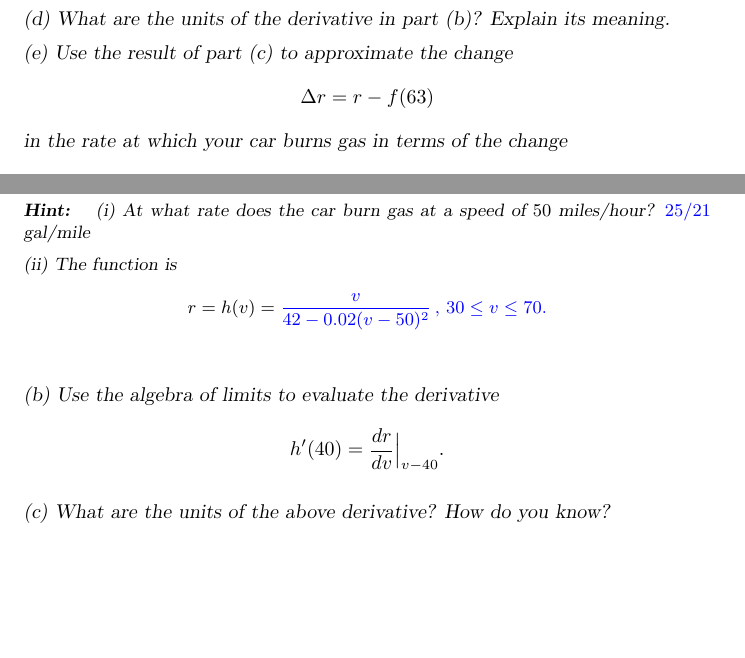
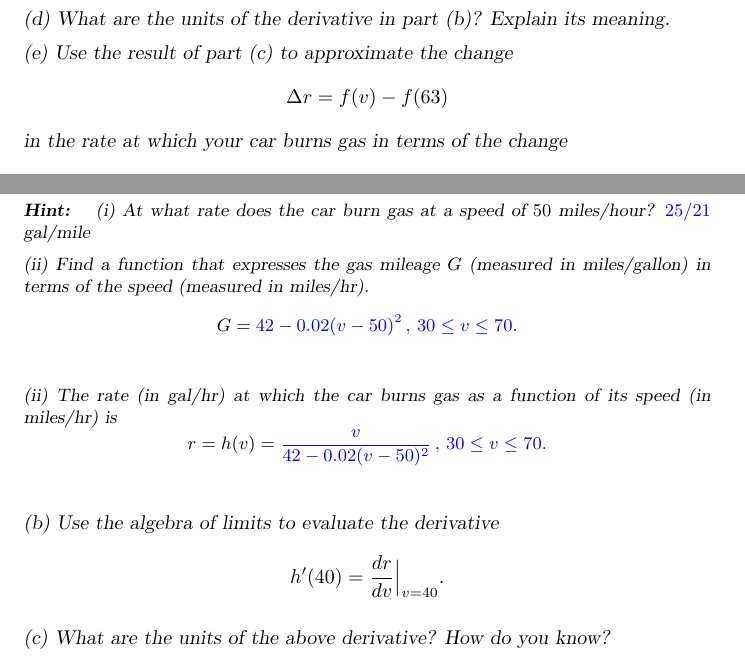
Before and after one commit to fkuczmar/Calculus1, a LaTeX document (Derivatives/Derivatives.tex): two parts of pages 4 and 5 of 5, joined at a grey line, cut so that both start at the same text, the shorter picture padded with empty space. Compiled offline with pdfLaTeX.

Commit message:
Derivatives

```diff
--- a/Derivatives/Derivatives.tex
+++ b/Derivatives/Derivatives.tex
@@ -162,7 +162,7 @@ Make a table that shows enough data to suggest a progression toward a limit. Inc
 
 (e) Use the result of part (c) to approximate the change
 \[
-       \Delta r = r - f(63)
+       \Delta r = f(v) - f(63)
 \]
 in the rate at which your car burns gas in terms of the change
 \[
@@ -186,7 +186,12 @@ that expresses the rate (in gal/hr) at which the car burns gas in terms of its s
 
 (i) At what rate does the car burn gas at a speed of $50$ miles/hour? $\answer{25/21}$ gal/mile
 
-(ii) The function is
+(ii) Find a function that expresses the gas mileage $G$ (measured in miles/gallon) in terms of the speed (measured in miles/hr).
+\[
+         G = \answer{42 - 0.02(v-50)^2} \, , \, 30\leq v \leq 70 .
+\]
+
+(ii) The rate (in gal/hr) at which the car burns gas as a function of its speed (in miles/hr) is
 \[
          r = h(v) = \answer{\frac{v}{42 - 0.02(v-50)^2}} \, , \, 30\leq v \leq 70  .
 \]
@@ -194,7 +199,7 @@ that expresses the rate (in gal/hr) at which the car burns gas in terms of its s
 
 (b) Use the algebra of limits to evaluate the derivative
 \[
-    h^\prime(40) = \frac{dr}{dv}\Big|_{v-40} .
+    h^\prime(40) = \frac{dr}{dv}\Big|_{v=40} .
 \]
 
 (c) What are the units of the above derivative? How do you know?
```
Also changed, not shown: Derivatives/Derivatives.tex (2 more changed lines).
